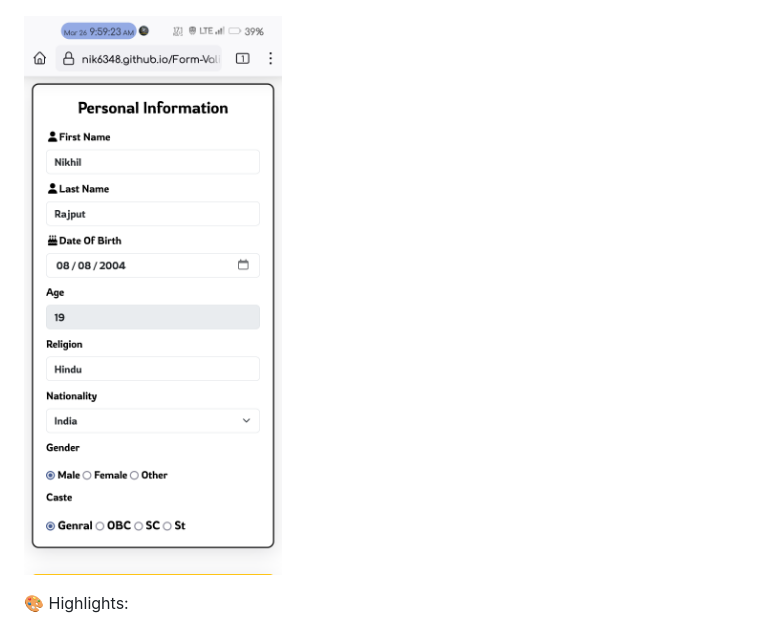
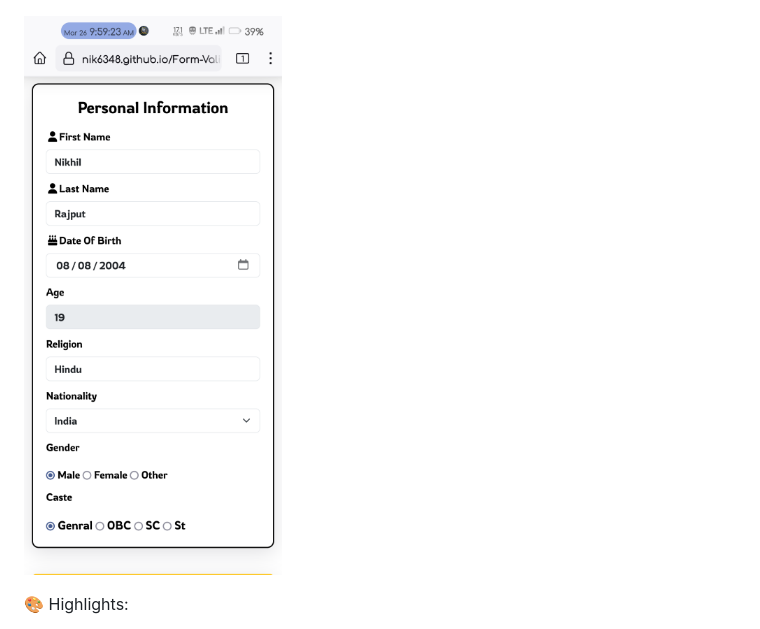
Before and after one commit to Nik6348/Form-Validation, a Markdown page: README.md, the part around the change. GitHub-like rendering; pictures changed too: Demo1.png (deleted), Demo2.png (added).

```diff
--- a/README.md
+++ b/README.md
@@ -10,7 +10,7 @@
 
 ![🌟 Explore the Demo:](Demo.png?raw=true "Form Validation")
 
-![🌟 Explore the Demo:](Demo1.png?raw=true "Form Validation")
+![🌟 Explore the Demo:](Demo2.png?raw=true "Form Validation")
 
 
 🎨 Highlights:
```
